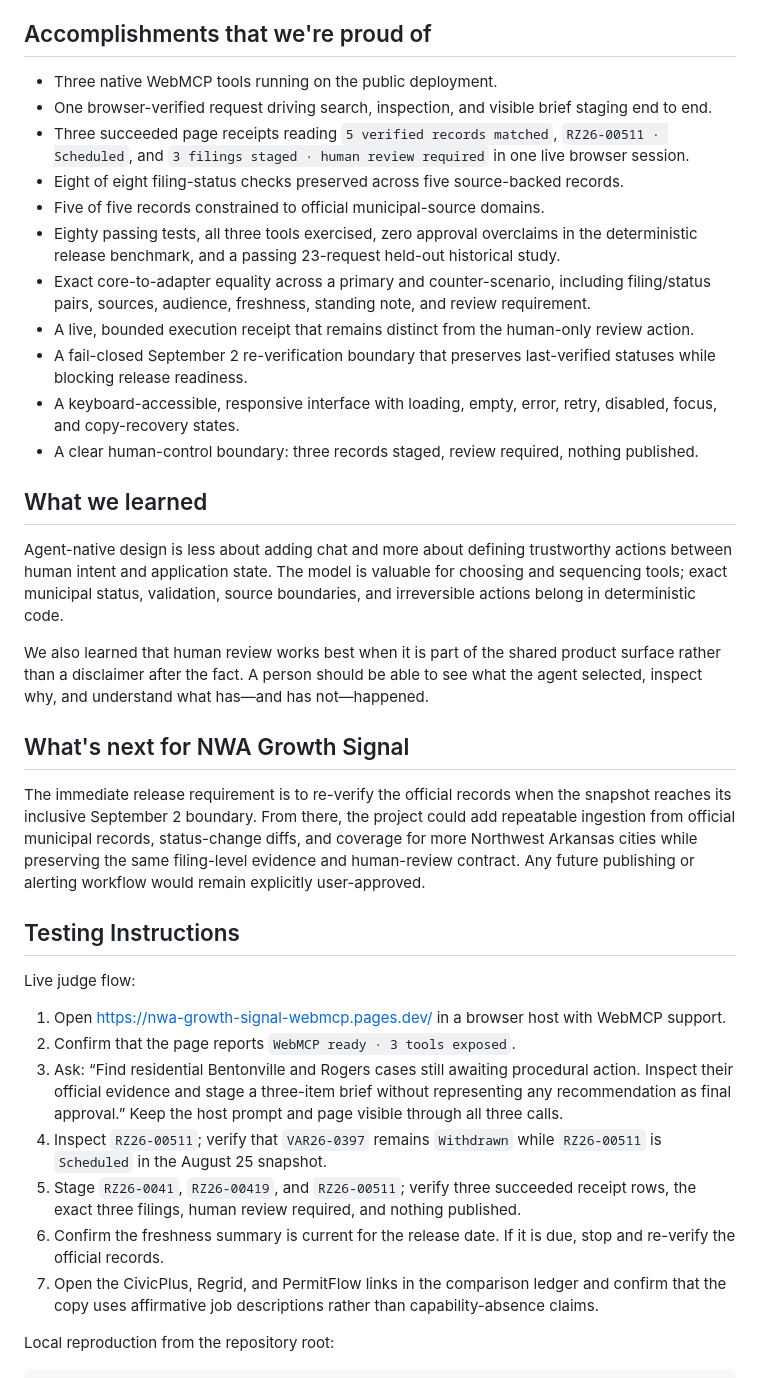
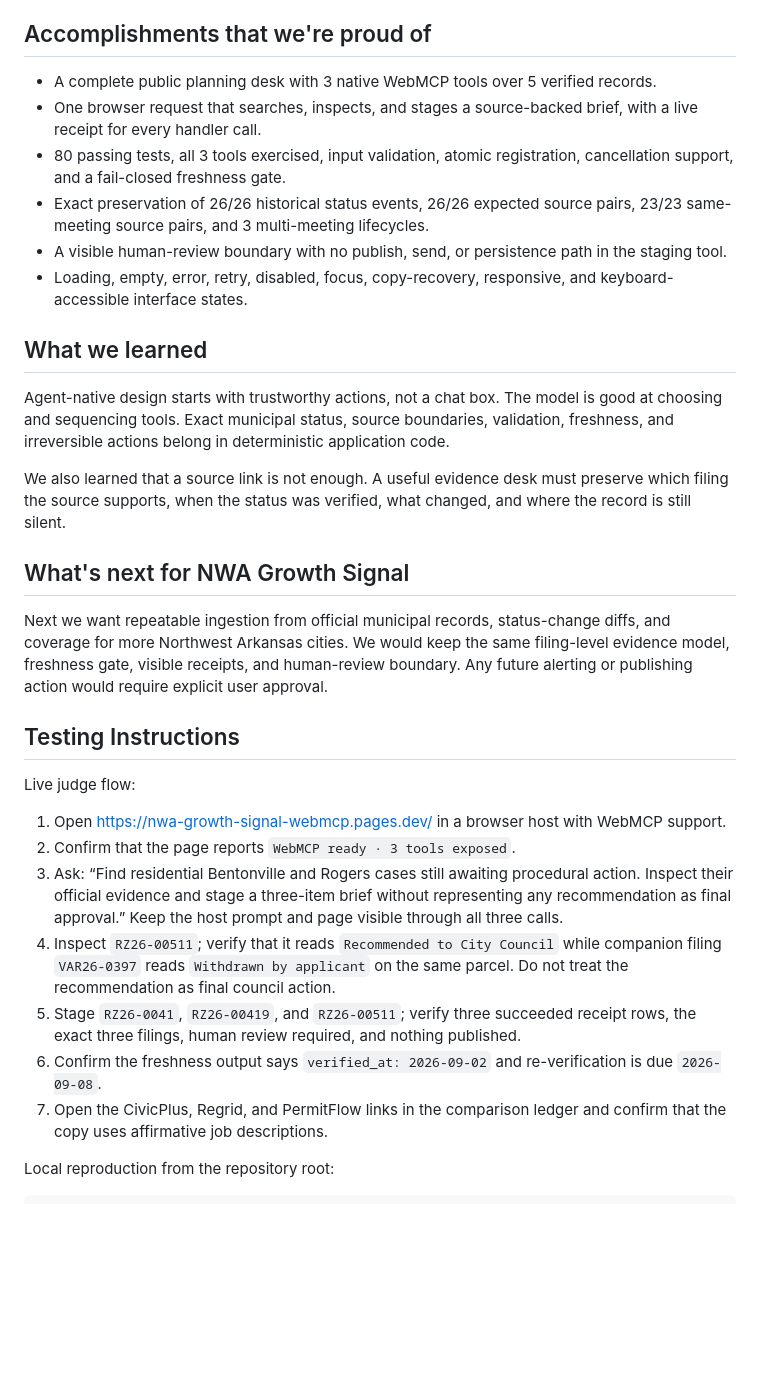
Before and after one commit to zaeem-rafiq/nwa-growth-signal-webmcp, a Markdown page: devpost-submission.md, the part around one of its changes. Rendered like a GitHub page; blank space fills up the shorter version.

```diff
--- a/devpost-submission.md
+++ b/devpost-submission.md
@@ -60,27 +59,22 @@ That is the practitioner risk the product addresses: a researcher who treats age
 
 ## Accomplishments that we're proud of
 
-- Three native WebMCP tools running on the public deployment.
-- One browser-verified request driving search, inspection, and visible brief staging end to end.
-- Three succeeded page receipts reading `5 verified records matched`, `RZ26-00511 · Scheduled`, and `3 filings staged · human review required` in one live browser session.
-- Eight of eight filing-status checks preserved across five source-backed records.
-- Five of five records constrained to official municipal-source domains.
-- Eighty passing tests, all three tools exercised, zero approval overclaims in the deterministic release benchmark, and a passing 23-request held-out historical study.
-- Exact core-to-adapter equality across a primary and counter-scenario, including filing/status pairs, sources, audience, freshness, standing note, and review requirement.
-- A live, bounded execution receipt that remains distinct from the human-only review action.
-- A fail-closed September 2 re-verification boundary that preserves last-verified statuses while blocking release readiness.
-- A keyboard-accessible, responsive interface with loading, empty, error, retry, disabled, focus, and copy-recovery states.
-- A clear human-control boundary: three records staged, review required, nothing published.
+- A complete public planning desk with 3 native WebMCP tools over 5 verified records.
+- One browser request that searches, inspects, and stages a source-backed brief, with a live receipt for every handler call.
+- 80 passing tests, all 3 tools exercised, input validation, atomic registration, cancellation support, and a fail-closed freshness gate.
+- Exact preservation of 26/26 historical status events, 26/26 expected source pairs, 23/23 same-meeting source pairs, and 3 multi-meeting lifecycles.
+- A visible human-review boundary with no publish, send, or persistence path in the staging tool.
+- Loading, empty, error, retry, disabled, focus, copy-recovery, responsive, and keyboard-accessible interface states.
 
 ## What we learned
 
-Agent-native design is less about adding chat and more about defining trustworthy actions between human intent and application state. The model is valuable for choosing and sequencing tools; exact municipal status, validation, source boundaries, and irreversible actions belong in deterministic code.
+Agent-native design starts with trustworthy actions, not a chat box. The model is good at choosing and sequencing tools. Exact municipal status, source boundaries, validation, freshness, and irreversible actions belong in deterministic application code.
 
-We also learned that human review works best when it is part of the shared product surface rather than a disclaimer after the fact. A person should be able to see what the agent selected, inspect why, and understand what has—and has not—happened.
+We also learned that a source link is not enough. A useful evidence desk must preserve which filing the source supports, when the status was verified, what changed, and where the record is still silent.
 
 ## What's next for NWA Growth Signal
 
-The immediate release requirement is to re-verify the official records when the snapshot reaches its inclusive September 2 boundary. From there, the project could add repeatable ingestion from official municipal records, status-change diffs, and coverage for more Northwest Arkansas cities while preserving the same filing-level evidence and human-review contract. Any future publishing or alerting workflow would remain explicitly user-approved.
+Next we want repeatable ingestion from official municipal records, status-change diffs, and coverage for more Northwest Arkansas cities. We would keep the same filing-level evidence model, freshness gate, visible receipts, and human-review boundary. Any future alerting or publishing action would require explicit user approval.
 
 ## Testing Instructions
 
@@ -89,10 +83,10 @@ Live judge flow:
 1. Open https://nwa-growth-signal-webmcp.pages.dev/ in a browser host with WebMCP support.
 2. Confirm that the page reports `WebMCP ready · 3 tools exposed`.
 3. Ask: “Find residential Bentonville and Rogers cases still awaiting procedural action. Inspect their official evidence and stage a three-item brief without representing any recommendation as final approval.” Keep the host prompt and page visible through all three calls.
-4. Inspect `RZ26-00511`; verify that `VAR26-0397` remains `Withdrawn` while `RZ26-00511` is `Scheduled` in the August 25 snapshot.
+4. Inspect `RZ26-00511`; verify that it reads `Recommended to City Council` while companion filing `VAR26-0397` reads `Withdrawn by applicant` on the same parcel. Do not treat the recommendation as final council action.
 5. Stage `RZ26-0041`, `RZ26-00419`, and `RZ26-00511`; verify three succeeded receipt rows, the exact three filings, human review required, and nothing published.
-6. Confirm the freshness summary is current for the release date. If it is due, stop and re-verify the official records.
-7. Open the CivicPlus, Regrid, and PermitFlow links in the comparison ledger and confirm that the copy uses affirmative job descriptions rather than capability-absence claims.
+6. Confirm the freshness output says `verified_at: 2026-09-02` and re-verification is due `2026-09-08`.
+7. Open the CivicPlus, Regrid, and PermitFlow links in the comparison ledger and confirm that the copy uses affirmative job descriptions.
 
 Local reproduction from the repository root:
 
```
Also changed, not shown: other parts of devpost-submission.md (+51 -64 lines).
